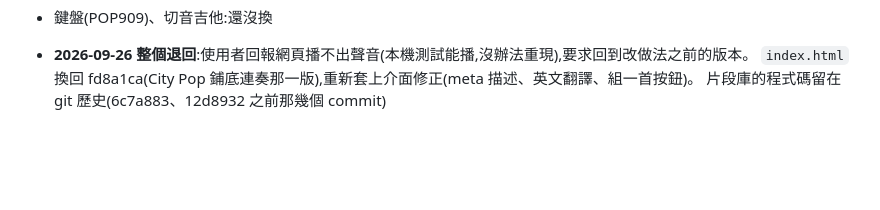
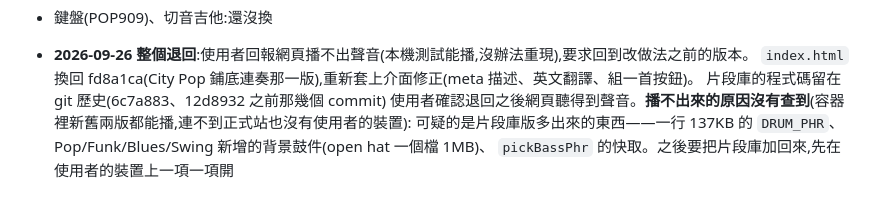
Before and after one commit to stevenmusic/BackingTrack, a Markdown page: docs/HISTORY.md, the part around the change. GitHub-like rendering; blank space fills up the shorter version.

Commit message:
HISTORY:使用者確認退回後網頁聽得到聲音;記下片段庫版播不出來的可疑點
Co-Authored-By: Claude Opus 5.5 <noreply@anthropic.com>
Claude-Session: https://claude.ai/code/session_01ALSD7RMGFdwGTKFYFyJwwS

```diff
--- a/docs/HISTORY.md
+++ b/docs/HISTORY.md
@@ -2540,3 +2540,6 @@ Tone.js 那三件管樂**只有小號能用**。量「峰值出現在第幾秒
 - **2026-09-26 整個退回**:使用者回報網頁播不出聲音(本機測試能播,沒辦法重現),要求回到改做法之前的版本。
   `index.html` 換回 fd8a1ca(City Pop 鋪底連奏那一版),重新套上介面修正(meta 描述、英文翻譯、組一首按鈕)。
   片段庫的程式碼留在 git 歷史(6c7a883、12d8932 之前那幾個 commit)
+  使用者確認退回之後網頁聽得到聲音。**播不出來的原因沒有查到**(容器裡新舊兩版都能播,連不到正式站也沒有使用者的裝置):
+  可疑的是片段庫版多出來的東西——一行 137KB 的 `DRUM_PHR`、Pop/Funk/Blues/Swing 新增的背景鼓件(open hat 一個檔 1MB)、
+  `pickBassPhr` 的快取。之後要把片段庫加回來,先在使用者的裝置上一項一項開
```
